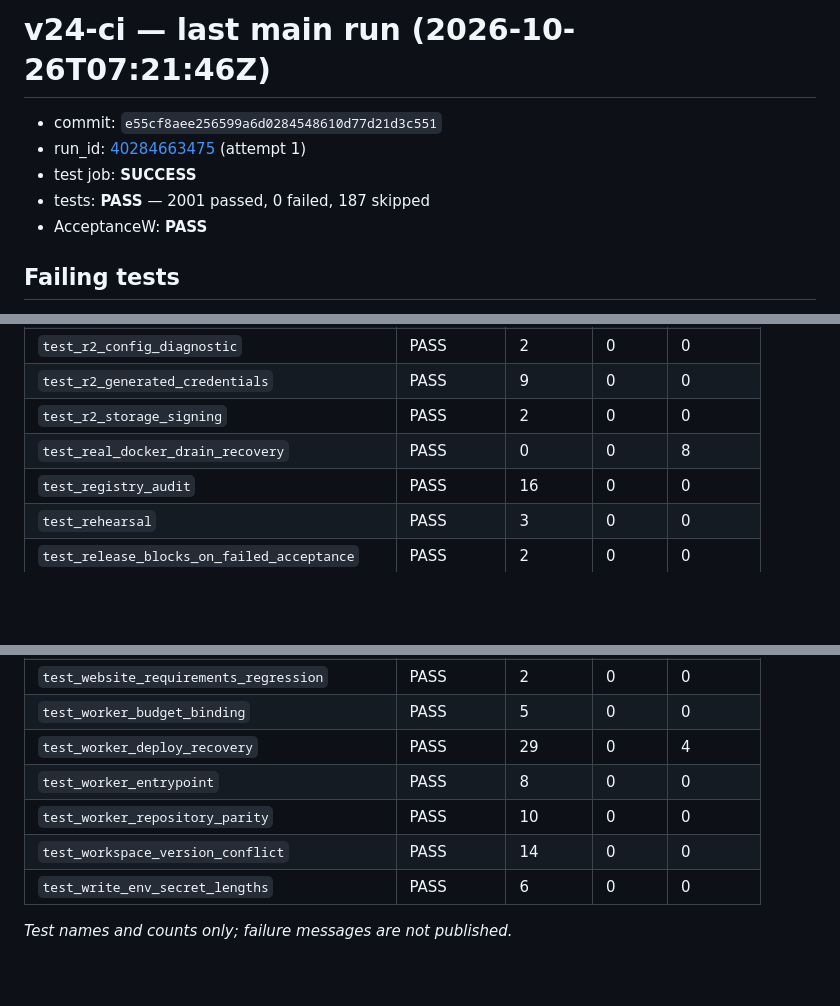
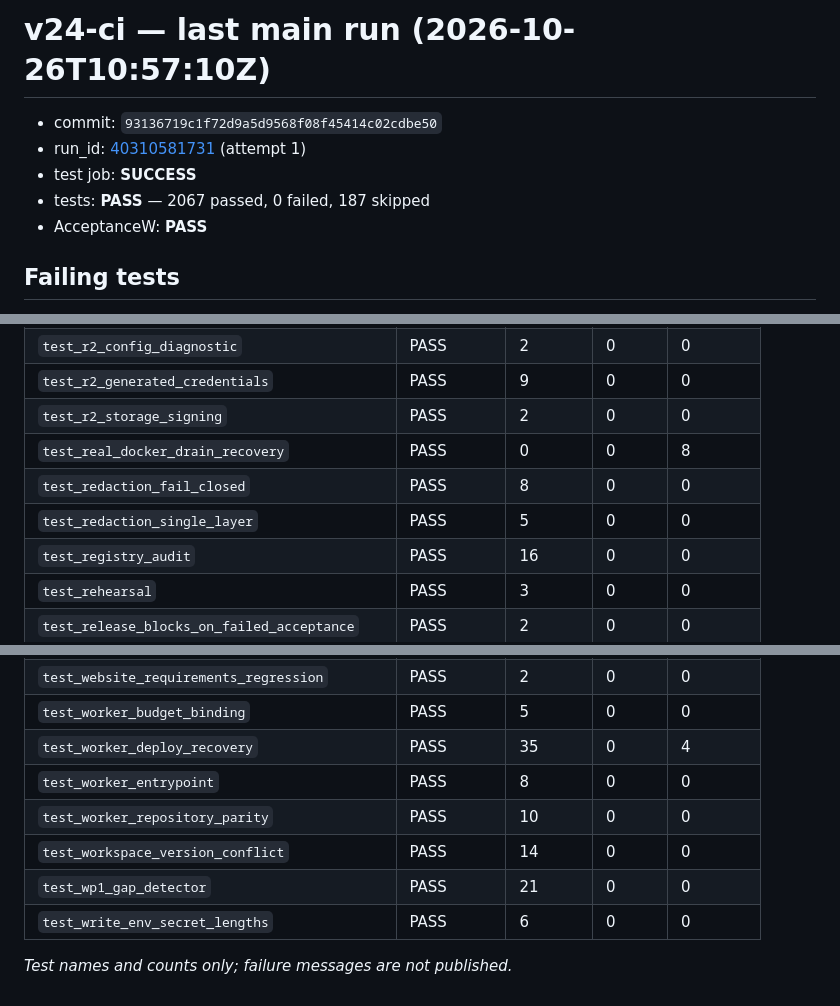
Before and after one commit to Shayfly/desktop-tutorial, a Markdown page: smoke/ci-last-run.md, 3 parts joined by grey strips. Drawn GitHub-style; blank space fills up the shorter version.

Commit message:
chore: v24-ci results

```diff
--- a/smoke/ci-last-run.md
+++ b/smoke/ci-last-run.md
@@ -1,9 +1,9 @@
-# v24-ci — last main run (2026-10-26T07:21:46Z)
+# v24-ci — last main run (2026-10-26T10:57:10Z)
 
-- commit: `e55cf8aee256599a6d0284548610d77d21d3c551`
-- run_id: [40284663475](https://github.com/Shayfly/desktop-tutorial/actions/runs/40284663475) (attempt 1)
+- commit: `93136719c1f72d9a5d9568f08f45414c02cdbe50`
+- run_id: [40310581731](https://github.com/Shayfly/desktop-tutorial/actions/runs/40310581731) (attempt 1)
 - test job: **SUCCESS**
-- tests: **PASS** — 2001 passed, 0 failed, 187 skipped
+- tests: **PASS** — 2067 passed, 0 failed, 187 skipped
 - AcceptanceW: **PASS**
 
 ## Failing tests
@@ -173,6 +176,8 @@
 | `test_r2_generated_credentials` | PASS | 9 | 0 | 0 |
 | `test_r2_storage_signing` | PASS | 2 | 0 | 0 |
 | `test_real_docker_drain_recovery` | PASS | 0 | 0 | 8 |
+| `test_redaction_fail_closed` | PASS | 8 | 0 | 0 |
+| `test_redaction_single_layer` | PASS | 5 | 0 | 0 |
 | `test_registry_audit` | PASS | 16 | 0 | 0 |
 | `test_rehearsal` | PASS | 3 | 0 | 0 |
 | `test_release_blocks_on_failed_acceptance` | PASS | 2 | 0 | 0 |
@@ -235,10 +240,11 @@
 | `test_visual_qa` | PASS | 5 | 0 | 2 |
 | `test_website_requirements_regression` | PASS | 2 | 0 | 0 |
 | `test_worker_budget_binding` | PASS | 5 | 0 | 0 |
-| `test_worker_deploy_recovery` | PASS | 29 | 0 | 4 |
+| `test_worker_deploy_recovery` | PASS | 35 | 0 | 4 |
 | `test_worker_entrypoint` | PASS | 8 | 0 | 0 |
 | `test_worker_repository_parity` | PASS | 10 | 0 | 0 |
 | `test_workspace_version_conflict` | PASS | 14 | 0 | 0 |
+| `test_wp1_gap_detector` | PASS | 21 | 0 | 0 |
 | `test_write_env_secret_lengths` | PASS | 6 | 0 | 0 |
 
 _Test names and counts only; failure messages are not published._
```
Also changed, not shown: other parts of smoke/ci-last-run.md (+4 -1 lines).
